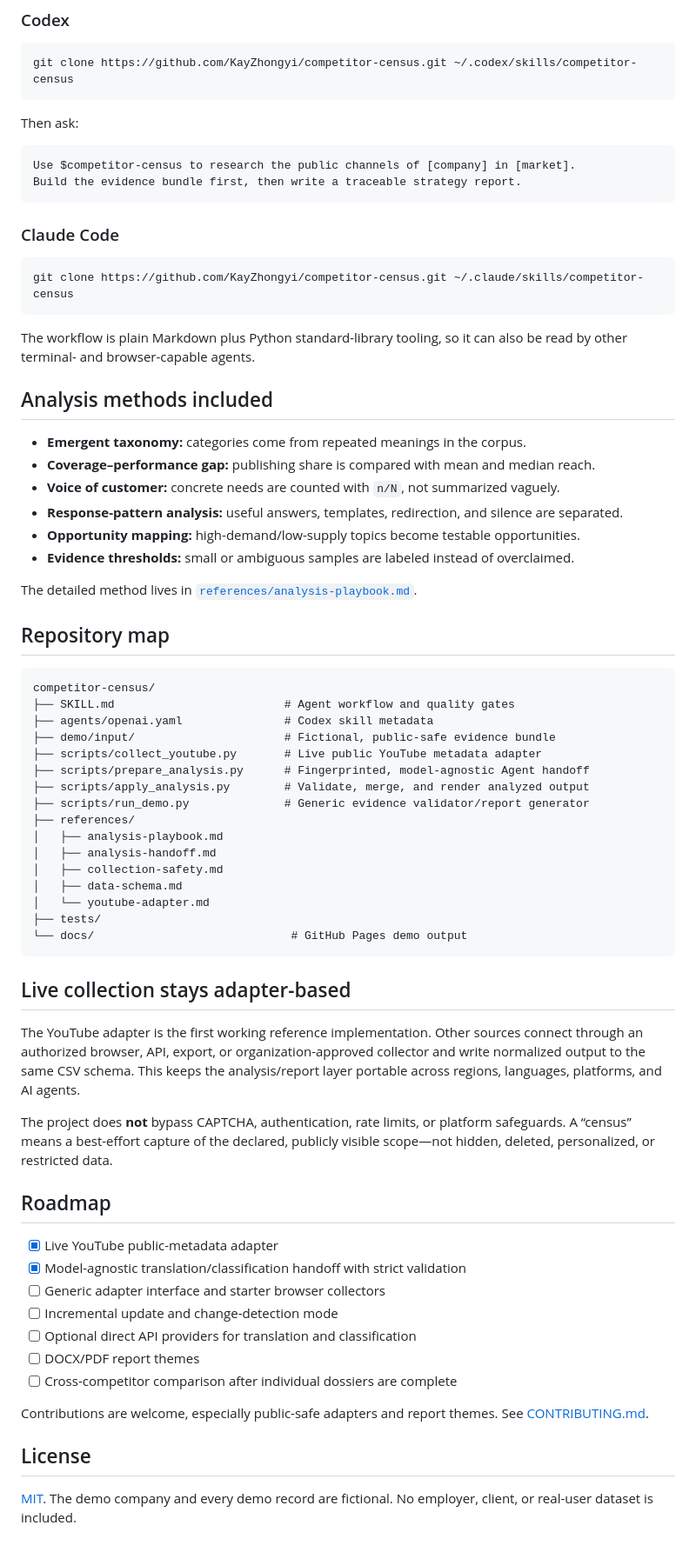
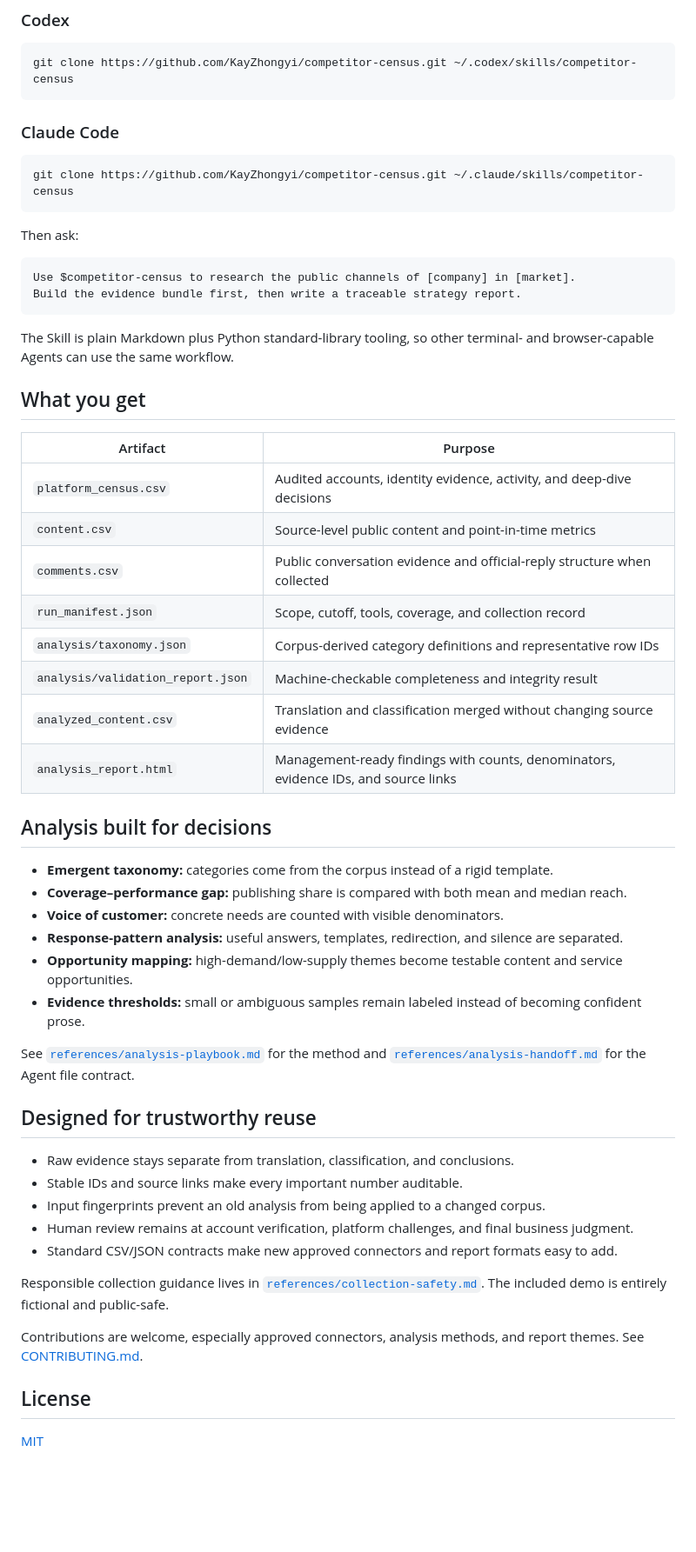
Before and after one commit to KayZhongyi/competitor-census, a Markdown page: README.md, the part around one of its changes. Shown at 87% size. Rendered like a GitHub page; blank space fills up the shorter version.

Commit message:
Refocus README on user value

````diff
--- a/README.md
+++ b/README.md
@@ -118,6 +102,12 @@ The output is two deliverables—not one blended document:
 
 ```bash
 git clone https://github.com/KayZhongyi/competitor-census.git ~/.codex/skills/competitor-census
+```
+
+### Claude Code
+
+```bash
+git clone https://github.com/KayZhongyi/competitor-census.git ~/.claude/skills/competitor-census
 ```
 
 Then ask:
@@ -127,64 +117,44 @@ Use $competitor-census to research the public channels of [company] in [market].
 Build the evidence bundle first, then write a traceable strategy report.
 ```
 
-### Claude Code
+The Skill is plain Markdown plus Python standard-library tooling, so other terminal- and browser-capable Agents can use the same workflow.
 
-```bash
-git clone https://github.com/KayZhongyi/competitor-census.git ~/.claude/skills/competitor-census
-```
+## What you get
 
-The workflow is plain Markdown plus Python standard-library tooling, so it can also be read by other terminal- and browser-capable agents.
+| Artifact | Purpose |
+|---|---|
+| `platform_census.csv` | Audited accounts, identity evidence, activity, and deep-dive decisions |
+| `content.csv` | Source-level public content and point-in-time metrics |
+| `comments.csv` | Public conversation evidence and official-reply structure when collected |
+| `run_manifest.json` | Scope, cutoff, tools, coverage, and collection record |
+| `analysis/taxonomy.json` | Corpus-derived category definitions and representative row IDs |
+| `analysis/validation_report.json` | Machine-checkable completeness and integrity result |
+| `analyzed_content.csv` | Translation and classification merged without changing source evidence |
+| `analysis_report.html` | Management-ready findings with counts, denominators, evidence IDs, and source links |
 
-## Analysis methods included
+## Analysis built for decisions
 
-- **Emergent taxonomy:** categories come from repeated meanings in the corpus.
-- **Coverage–performance gap:** publishing share is compared with mean and median reach.
-- **Voice of customer:** concrete needs are counted with `n/N`, not summarized vaguely.
+- **Emergent taxonomy:** categories come from the corpus instead of a rigid template.
+- **Coverage–performance gap:** publishing share is compared with both mean and median reach.
+- **Voice of customer:** concrete needs are counted with visible denominators.
 - **Response-pattern analysis:** useful answers, templates, redirection, and silence are separated.
-- **Opportunity mapping:** high-demand/low-supply topics become testable opportunities.
-- **Evidence thresholds:** small or ambiguous samples are labeled instead of overclaimed.
+- **Opportunity mapping:** high-demand/low-supply themes become testable content and service opportunities.
+- **Evidence thresholds:** small or ambiguous samples remain labeled instead of becoming confident prose.
 
-The detailed method lives in [`references/analysis-playbook.md`](references/analysis-playbook.md).
+See [`references/analysis-playbook.md`](references/analysis-playbook.md) for the method and [`references/analysis-handoff.md`](references/analysis-handoff.md) for the Agent file contract.
 
-## Repository map
+## Designed for trustworthy reuse
 
-```text
-competitor-census/
-├── SKILL.md                         # Agent workflow and quality gates
-├── agents/openai.yaml               # Codex skill metadata
-├── demo/input/                      # Fictional, public-safe evidence bundle
-├── scripts/collect_youtube.py       # Live public YouTube metadata adapter
-├── scripts/prepare_analysis.py      # Fingerprinted, model-agnostic Agent handoff
-├── scripts/apply_analysis.py        # Validate, merge, and render analyzed output
-├── scripts/run_demo.py              # Generic evidence validator/report generator
-├── references/
-│   ├── analysis-playbook.md
-│   ├── analysis-handoff.md
-│   ├── collection-safety.md
-│   ├── data-schema.md
-│   └── youtube-adapter.md
-├── tests/
-└── docs/                             # GitHub Pages demo output
-```
+- Raw evidence stays separate from translation, classification, and conclusions.
+- Stable IDs and source links make every important number auditable.
+- Input fingerprints prevent an old analysis from being applied to a changed corpus.
+- Human review remains at account verification, platform challenges, and final business judgment.
+- Standard CSV/JSON contracts make new approved connectors and report formats easy to add.
 
-## Live collection stays adapter-based
+Responsible collection guidance lives in [`references/collection-safety.md`](references/collection-safety.md). The included demo is entirely fictional and public-safe.
 
-The YouTube adapter is the first working reference implementation. Other sources connect through an authorized browser, API, export, or organization-approved collector and write normalized output to the same CSV schema. This keeps the analysis/report layer portable across regions, languages, platforms, and AI agents.
-
-The project does **not** bypass CAPTCHA, authentication, rate limits, or platform safeguards. A “census” means a best-effort capture of the declared, publicly visible scope—not hidden, deleted, personalized, or restricted data.
-
-## Roadmap
-
-- [x] Live YouTube public-metadata adapter
-- [x] Model-agnostic translation/classification handoff with strict validation
-- [ ] Generic adapter interface and starter browser collectors
-- [ ] Incremental update and change-detection mode
-- [ ] Optional direct API providers for translation and classification
-- [ ] DOCX/PDF report themes
-- [ ] Cross-competitor comparison after individual dossiers are complete
-
-Contributions are welcome, especially public-safe adapters and report themes. See [CONTRIBUTING.md](CONTRIBUTING.md).
+Contributions are welcome, especially approved connectors, analysis methods, and report themes. See [CONTRIBUTING.md](CONTRIBUTING.md).
 
 ## License
 
-[MIT](LICENSE). The demo company and every demo record are fictional. No employer, client, or real-user dataset is included.
+[MIT](LICENSE)
````
Also changed, not shown: other parts of README.md (+60 -76 lines), README.zh-CN.md (+80 -42 lines).
